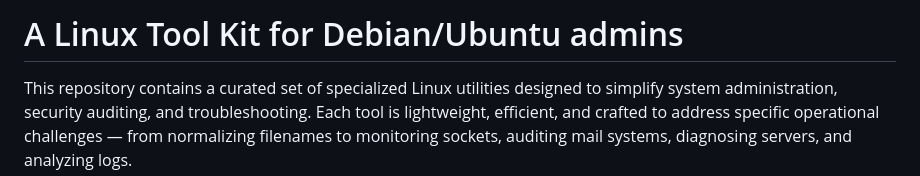
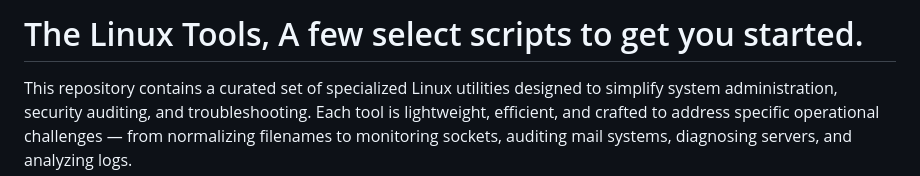
Before and after one commit to unixbox-net/linux-tools, a Markdown page: README.md, the part around the change. Drawn GitHub-style.

```diff
--- a/README.md
+++ b/README.md
@@ -1,4 +1,4 @@
-# A Linux Tool Kit for Debian/Ubuntu admins
+# The Linux Tools, A few select scripts to get you started.
 
 This repository contains a curated set of specialized Linux utilities designed to simplify system administration, security auditing, and troubleshooting. Each tool is lightweight, efficient, and crafted to address specific operational challenges — from normalizing filenames to monitoring sockets, auditing mail systems, diagnosing servers, and analyzing logs.
 
```
